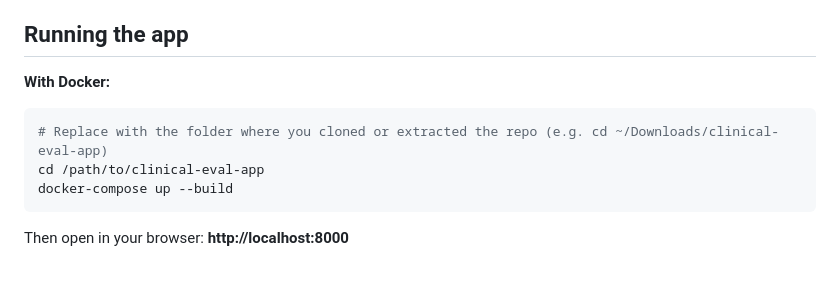
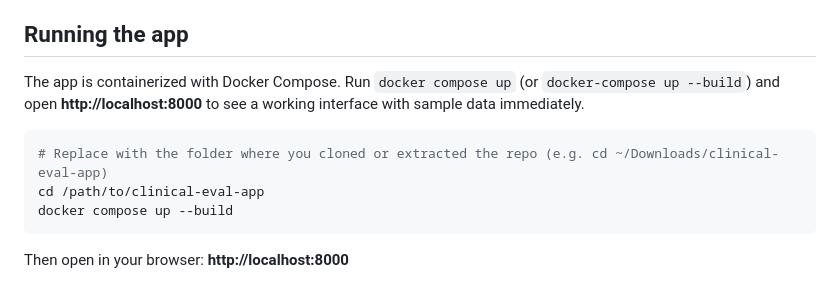
Before and after one commit to emma162002/clinical-eval-app, a Markdown page: README.md, the part around the change. Drawn GitHub-style.

Commit message:
README: state containerized, docker compose up = working UI with sample data
Made-with: Cursor

````diff
--- a/README.md
+++ b/README.md
@@ -48,10 +48,11 @@ So after `docker-compose up --build`, open http://localhost:8000 and log in with
 
 ## Running the app
 
-**With Docker:**
+The app is containerized with Docker Compose. Run `docker compose up` (or `docker-compose up --build`) and open **http://localhost:8000** to see a working interface with sample data immediately.
+
 ```bash
 # Replace with the folder where you cloned or extracted the repo (e.g. cd ~/Downloads/clinical-eval-app)
 cd /path/to/clinical-eval-app
-docker-compose up --build
+docker compose up --build
 ```
 Then open in your browser: **http://localhost:8000**
````
